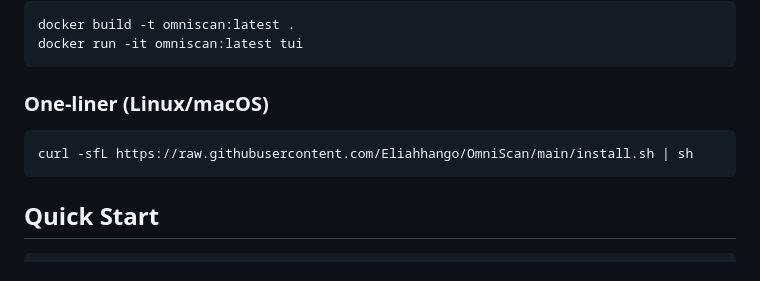
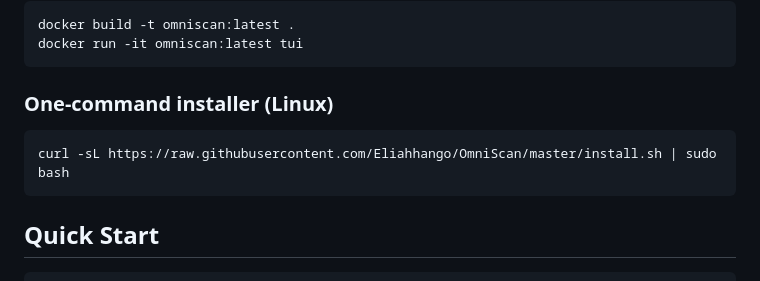
Before and after one commit to Eliahhango/OmniScan, a Markdown page: README.md, the part around the change. Drawn GitHub-style.

Commit message:
README: fix install link to use master branch + sudo bash

````diff
--- a/README.md
+++ b/README.md
@@ -35,9 +35,9 @@ docker build -t omniscan:latest .
 docker run -it omniscan:latest tui
 ```
 
-### One-liner (Linux/macOS)
+### One-command installer (Linux)
 ```bash
-curl -sfL https://raw.githubusercontent.com/Eliahhango/OmniScan/main/install.sh | sh
+curl -sL https://raw.githubusercontent.com/Eliahhango/OmniScan/master/install.sh | sudo bash
 ```
 
 ## Quick Start
````
